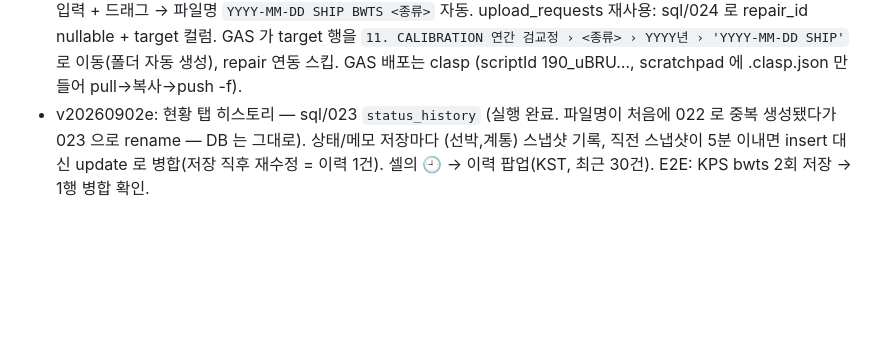
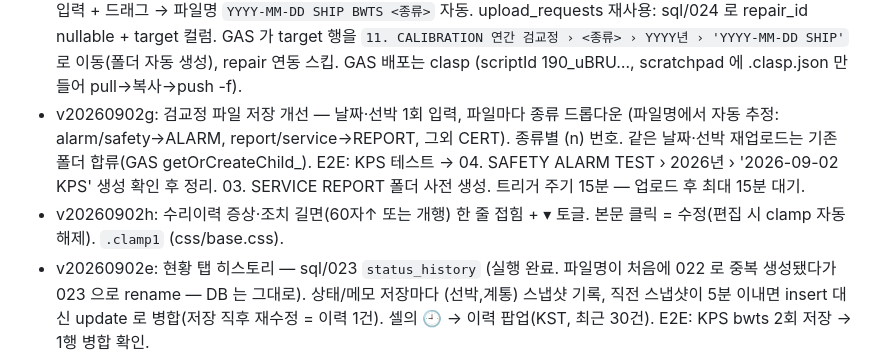
Before and after one commit to hwjung-bit/bwts-egcs-maintenance, a Markdown page: docs/DEPLOY.md, the part around the change. GitHub-like rendering; blank space fills up the shorter version.

Commit message:
docs: note v20260902g/h changes
Co-Authored-By: Claude Fable 5 <noreply@anthropic.com>
Claude-Session: https://claude.ai/code/session_014hn5GXcKefuH1oMh4CCCfa

```diff
--- a/docs/DEPLOY.md
+++ b/docs/DEPLOY.md
@@ -240,6 +240,13 @@ SELECT * FROM folder_trash_requests WHERE status = 'error';
   GAS 가 target 행을 `11. CALIBRATION 연간 검교정 › <종류> › YYYY년 › 'YYYY-MM-DD SHIP'`
   로 이동(폴더 자동 생성), repair 연동 스킵. GAS 배포는 clasp
   (scriptId 190_uBRU…, scratchpad 에 .clasp.json 만들어 pull→복사→push -f).
+- v20260902g: 검교정 파일 저장 개선 — 날짜·선박 1회 입력, 파일마다 종류 드롭다운
+  (파일명에서 자동 추정: alarm/safety→ALARM, report/service→REPORT, 그외 CERT).
+  종류별 (n) 번호. 같은 날짜·선박 재업로드는 기존 폴더 합류(GAS getOrCreateChild_).
+  E2E: KPS 테스트 → 04. SAFETY ALARM TEST › 2026년 › '2026-09-02 KPS' 생성 확인 후 정리.
+  03. SERVICE REPORT 폴더 사전 생성. 트리거 주기 15분 — 업로드 후 최대 15분 대기.
+- v20260902h: 수리이력 증상·조치 길면(60자↑ 또는 개행) 한 줄 접힘 + ▾ 토글.
+  본문 클릭 = 수정(편집 시 clamp 자동 해제). `.clamp1` (css/base.css).
 - v20260902e: 현황 탭 히스토리 — sql/023 `status_history` (실행 완료. 파일명이
   처음에 022 로 중복 생성됐다가 023 으로 rename — DB 는 그대로).
   상태/메모 저장마다 (선박,계통) 스냅샷 기록, 직전 스냅샷이 5분 이내면 insert 대신
```
